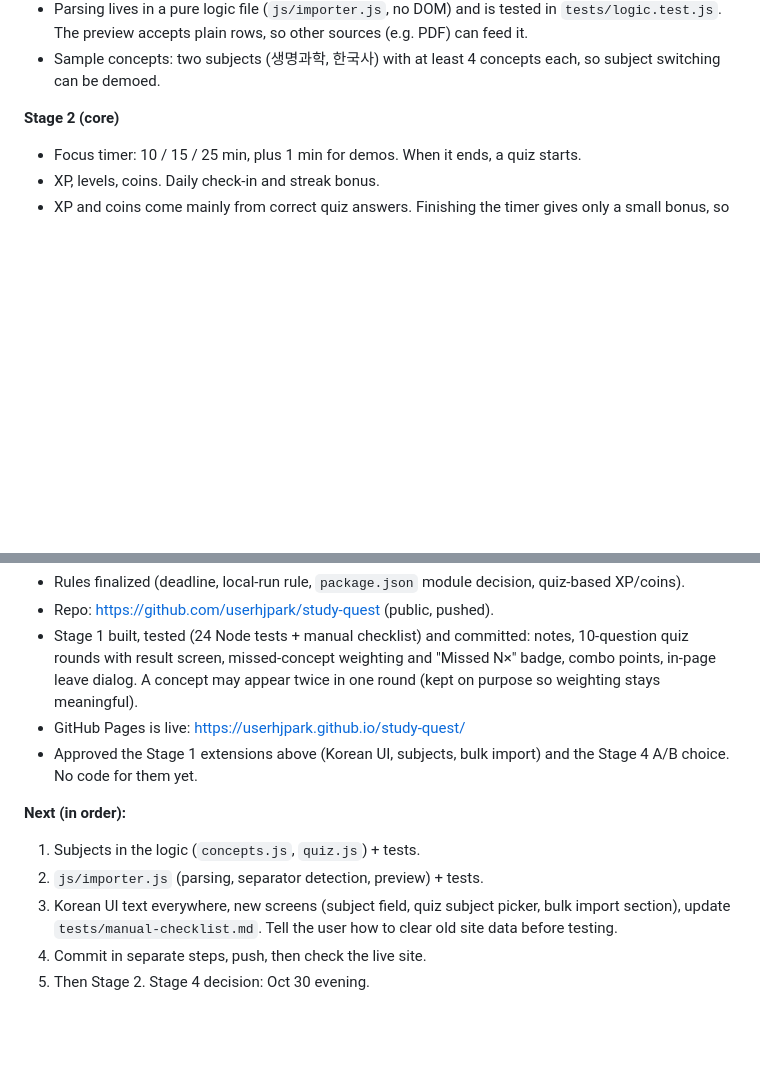
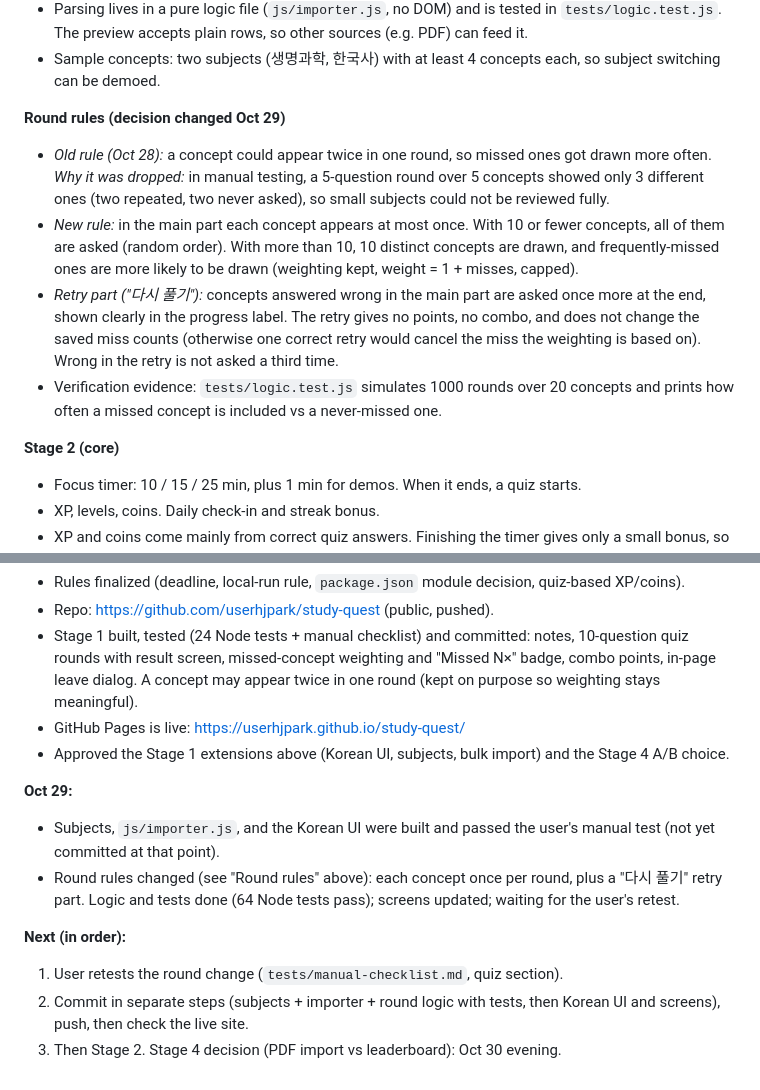
Before and after one commit to userhjpark/study-quest, a Markdown page: CLAUDE.md, 2 parts joined by grey strips. Rendered like a GitHub page; blank space fills up the shorter version.

Commit message:
Update CLAUDE.md: Korean UI, subjects, round-rule decision, status
Co-Authored-By: Claude Sonnet 5.5 <noreply@anthropic.com>

```diff
--- a/CLAUDE.md
+++ b/CLAUDE.md
@@ -34,6 +34,12 @@ All code must be written from scratch in this repo. No templates, no reused code
 - Bulk import on the Notes tab: a collapsed "여러 개 한 번에 추가" section, one concept per line, one subject per import. Separator is auto-detected (Tab if the text contains a tab, otherwise ":"; full-width "：" counts as ":"), changeable with `:` `/` `Tab` buttons. Split only at the FIRST separator. A preview marks lines as ok / duplicate (skipped) / invalid (red, skipped) before saving. The single-entry form stays as is.
 - Parsing lives in a pure logic file (`js/importer.js`, no DOM) and is tested in `tests/logic.test.js`. The preview accepts plain rows, so other sources (e.g. PDF) can feed it.
 - Sample concepts: two subjects (생명과학, 한국사) with at least 4 concepts each, so subject switching can be demoed.
+
+**Round rules (decision changed Oct 29)**
+- *Old rule (Oct 28):* a concept could appear twice in one round, so missed ones got drawn more often. *Why it was dropped:* in manual testing, a 5-question round over 5 concepts showed only 3 different ones (two repeated, two never asked), so small subjects could not be reviewed fully.
+- *New rule:* in the main part each concept appears at most once. With 10 or fewer concepts, all of them are asked (random order). With more than 10, 10 distinct concepts are drawn, and frequently-missed ones are more likely to be drawn (weighting kept, weight = 1 + misses, capped).
+- *Retry part ("다시 풀기"):* concepts answered wrong in the main part are asked once more at the end, shown clearly in the progress label. The retry gives no points, no combo, and does not change the saved miss counts (otherwise one correct retry would cancel the miss the weighting is based on). Wrong in the retry is not asked a third time.
+- Verification evidence: `tests/logic.test.js` simulates 1000 rounds over 20 concepts and prints how often a missed concept is included vs a never-missed one.
 
 **Stage 2 (core)**
 - Focus timer: 10 / 15 / 25 min, plus 1 min for demos. When it ends, a quiz starts.
@@ -104,11 +110,13 @@ All code must be written from scratch in this repo. No templates, no reused code
 - Repo: https://github.com/userhjpark/study-quest (public, pushed).
 - Stage 1 built, tested (24 Node tests + manual checklist) and committed: notes, 10-question quiz rounds with result screen, missed-concept weighting and "Missed N×" badge, combo points, in-page leave dialog. A concept may appear twice in one round (kept on purpose so weighting stays meaningful).
 - GitHub Pages is live: https://userhjpark.github.io/study-quest/
-- Approved the Stage 1 extensions above (Korean UI, subjects, bulk import) and the Stage 4 A/B choice. No code for them yet.
+- Approved the Stage 1 extensions above (Korean UI, subjects, bulk import) and the Stage 4 A/B choice.
+
+**Oct 29:**
+- Subjects, `js/importer.js`, and the Korean UI were built and passed the user's manual test (not yet committed at that point).
+- Round rules changed (see "Round rules" above): each concept once per round, plus a "다시 풀기" retry part. Logic and tests done (64 Node tests pass); screens updated; waiting for the user's retest.
 
 **Next (in order):**
-1. Subjects in the logic (`concepts.js`, `quiz.js`) + tests.
-2. `js/importer.js` (parsing, separator detection, preview) + tests.
-3. Korean UI text everywhere, new screens (subject field, quiz subject picker, bulk import section), update `tests/manual-checklist.md`. Tell the user how to clear old site data before testing.
-4. Commit in separate steps, push, then check the live site.
-5. Then Stage 2. Stage 4 decision: Oct 30 evening.
+1. User retests the round change (`tests/manual-checklist.md`, quiz section).
+2. Commit in separate steps (subjects + importer + round logic with tests, then Korean UI and screens), push, then check the live site.
+3. Then Stage 2. Stage 4 decision (PDF import vs leaderboard): Oct 30 evening.
```
